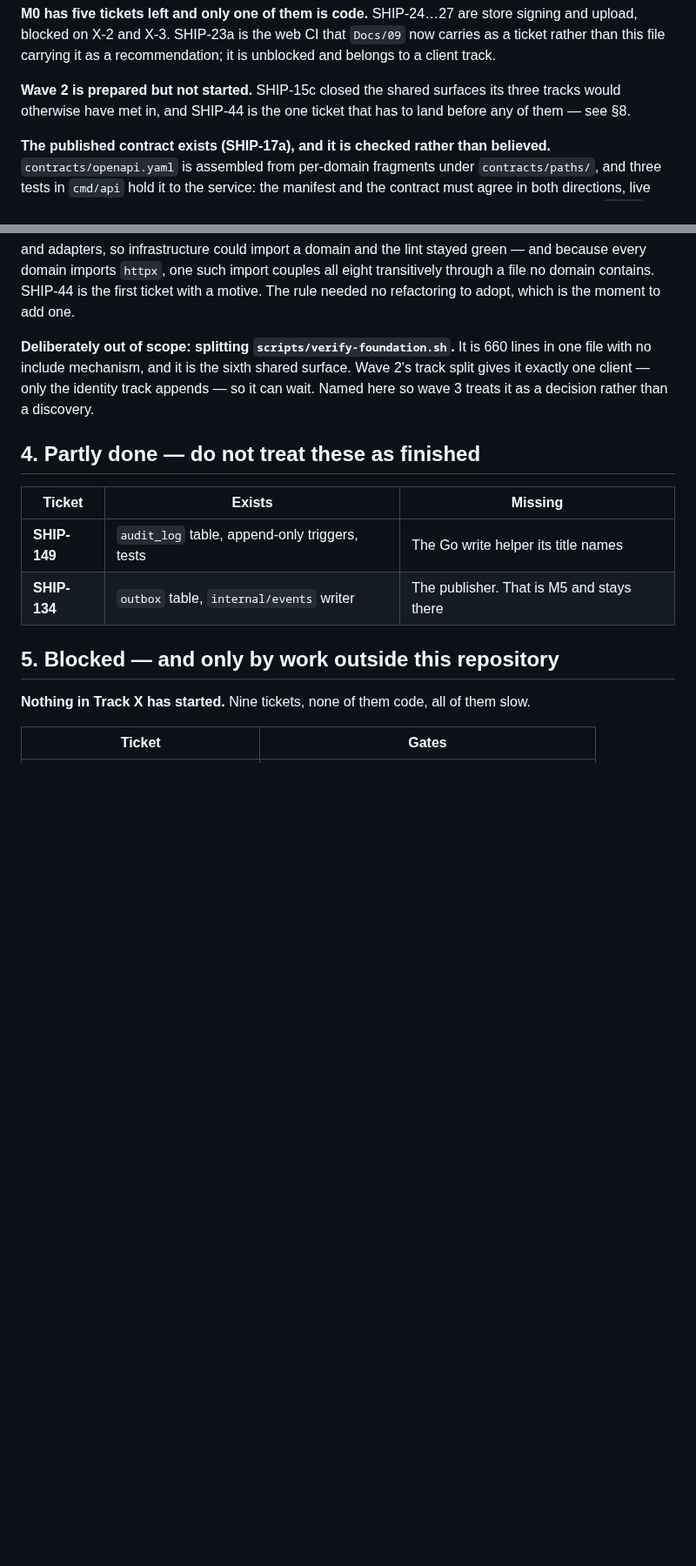
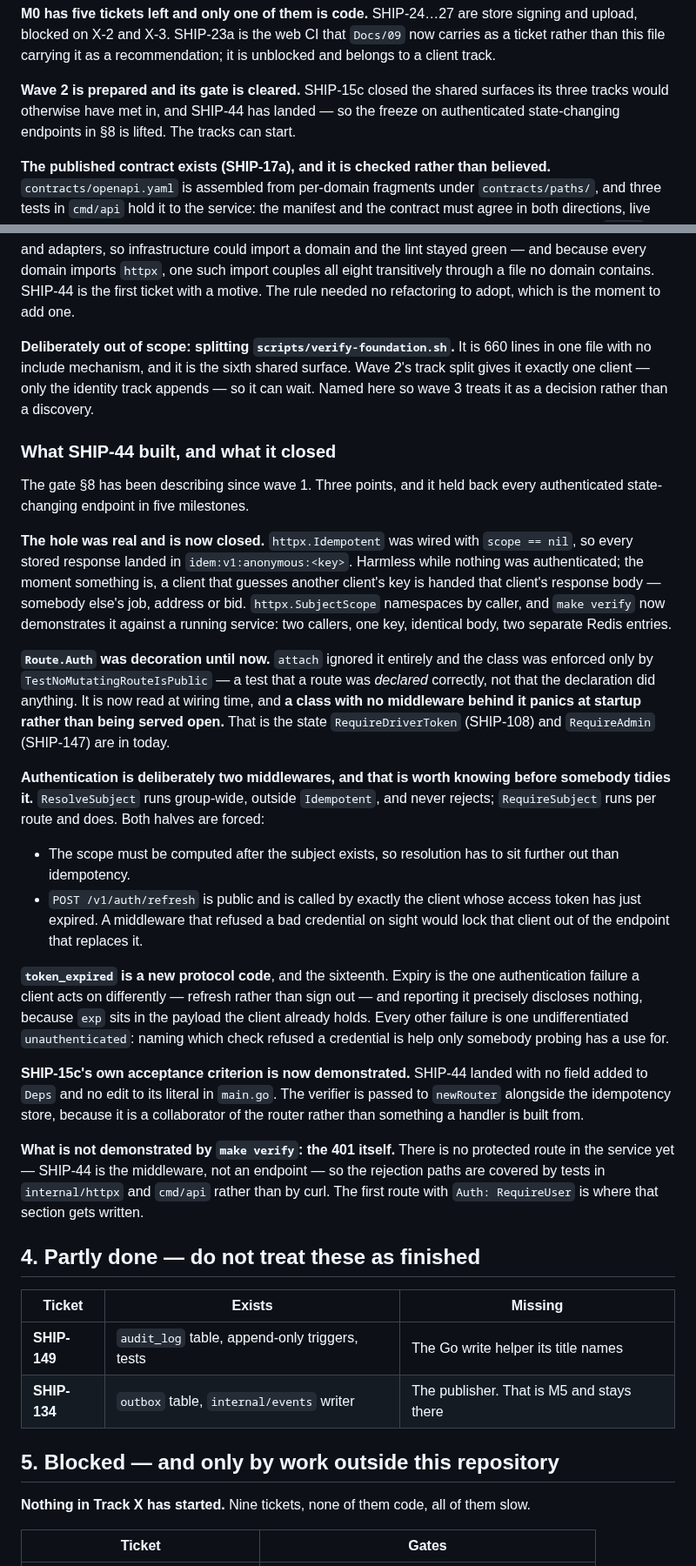
Before and after one commit to DulsaraNethmin/Shipper, a Markdown page: Docs/11-delivery-status.md, 2 parts joined by grey strips. Shown at 87% size. GitHub-like rendering; blank space fills up the shorter version.

```diff
--- a/Docs/11-delivery-status.md
+++ b/Docs/11-delivery-status.md
@@ -38,7 +38,7 @@ The totals grew by two tickets rather than shrinking: SHIP-15c and SHIP-23a were
 
 **M0 has five tickets left and only one of them is code.** SHIP-24…27 are store signing and upload, blocked on X-2 and X-3. SHIP-23a is the web CI that `Docs/09` now carries as a ticket rather than this file carrying it as a recommendation; it is unblocked and belongs to a client track.
 
-**Wave 2 is prepared but not started.** SHIP-15c closed the shared surfaces its three tracks would otherwise have met in, and SHIP-44 is the one ticket that has to land before any of them — see §8.
+**Wave 2 is prepared and its gate is cleared.** SHIP-15c closed the shared surfaces its three tracks would otherwise have met in, and SHIP-44 has landed — so the freeze on authenticated state-changing endpoints in §8 is lifted. The tracks can start.
 
 **The published contract exists (SHIP-17a), and it is checked rather than believed.** `contracts/openapi.yaml` is assembled from per-domain fragments under `contracts/paths/`, and three tests in `cmd/api` hold it to the service: the manifest and the contract must agree in both directions, live handler responses must satisfy the published schemas, and the error contract must match the `Error` schema for failures that `net/http` writes rather than a handler. That closes `TestEveryRouteIsInTheContract`, the last of the three route-surface guards in `Docs/10` §4.1 to become enforceable.
 
@@ -189,6 +190,25 @@ Same mould as SHIP-15b, one wave later and larger. Wave 1's three tracks produce
 
 **Deliberately out of scope: splitting `scripts/verify-foundation.sh`.** It is 660 lines in one file with no include mechanism, and it is the sixth shared surface. Wave 2's track split gives it exactly one client — only the identity track appends — so it can wait. Named here so wave 3 treats it as a decision rather than a discovery.
 
+### What SHIP-44 built, and what it closed
+
+The gate §8 has been describing since wave 1. Three points, and it held back every authenticated state-changing endpoint in five milestones.
+
+**The hole was real and is now closed.** `httpx.Idempotent` was wired with `scope == nil`, so every stored response landed in `idem:v1:anonymous:<key>`. Harmless while nothing was authenticated; the moment something is, a client that guesses another client's key is handed that client's response body — somebody else's job, address or bid. `httpx.SubjectScope` namespaces by caller, and `make verify` now demonstrates it against a running service: two callers, one key, identical body, two separate Redis entries.
+
+**`Route.Auth` was decoration until now.** `attach` ignored it entirely and the class was enforced only by `TestNoMutatingRouteIsPublic` — a test that a route was *declared* correctly, not that the declaration did anything. It is now read at wiring time, and **a class with no middleware behind it panics at startup rather than being served open.** That is the state `RequireDriverToken` (SHIP-108) and `RequireAdmin` (SHIP-147) are in today.
+
+**Authentication is deliberately two middlewares, and that is worth knowing before somebody tidies it.** `ResolveSubject` runs group-wide, outside `Idempotent`, and never rejects; `RequireSubject` runs per route and does. Both halves are forced:
+
+- The scope must be computed after the subject exists, so resolution has to sit further out than idempotency.
+- `POST /v1/auth/refresh` is public and is called by exactly the client whose access token has just expired. A middleware that refused a bad credential on sight would lock that client out of the endpoint that replaces it.
+
+**`token_expired` is a new protocol code**, and the sixteenth. Expiry is the one authentication failure a client acts on differently — refresh rather than sign out — and reporting it precisely discloses nothing, because `exp` sits in the payload the client already holds. Every other failure is one undifferentiated `unauthenticated`: naming which check refused a credential is help only somebody probing has a use for.
+
+**SHIP-15c's own acceptance criterion is now demonstrated.** SHIP-44 landed with no field added to `Deps` and no edit to its literal in `main.go`. The verifier is passed to `newRouter` alongside the idempotency store, because it is a collaborator of the router rather than something a handler is built from.
+
+**What is not demonstrated by `make verify`: the 401 itself.** There is no protected route in the service yet — SHIP-44 is the middleware, not an endpoint — so the rejection paths are covered by tests in `internal/httpx` and `cmd/api` rather than by curl. The first route with `Auth: RequireUser` is where that section gets written.
+
 ## 4. Partly done — do not treat these as finished
 
 | Ticket | Exists | Missing |
```
Also changed, not shown: other parts of Docs/11-delivery-status.md (+17 -15 lines), Docs/10-engineering-conventions.md (+6 -2 lines), services/core/README.md (+30 -0 lines).
